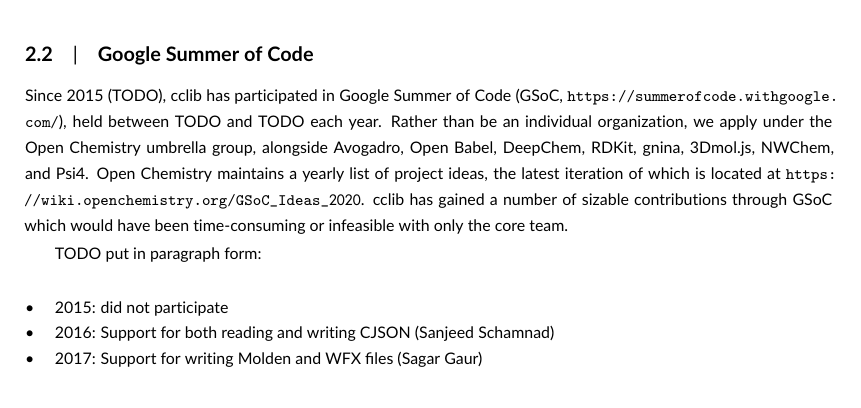
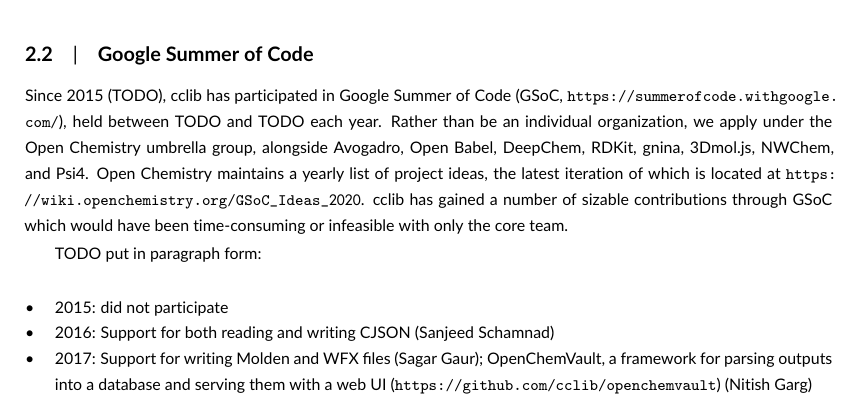
Before and after one commit to berquist/paper2, a LaTeX document (full_article.tex): part of page 2 of 4, cut so that both start at the same text. Compiled offline with pdfLaTeX.

Commit message:
OpenChemVault

```diff
--- a/full_article.tex
+++ b/full_article.tex
@@ -42,7 +42,7 @@
 \begin{itemize}
 \item 2015: did not participate
 \item 2016: Support for both reading and writing CJSON (Sanjeed Schamnad)
-\item 2017: Support for writing Molden and WFX files (Sagar Gaur)
+\item 2017: Support for writing Molden and WFX files (Sagar Gaur); OpenChemVault, a framework for parsing outputs into a database and serving them with a web UI (\url{https://github.com/cclib/openchemvault}) (Nitish Garg)
 \item 2018: New parsers for Molcas and Turbomole (Kunal Sharma)
 \item 2019: did not participate
 \item 2020: atomic partial charge methods (Minsik)
```
